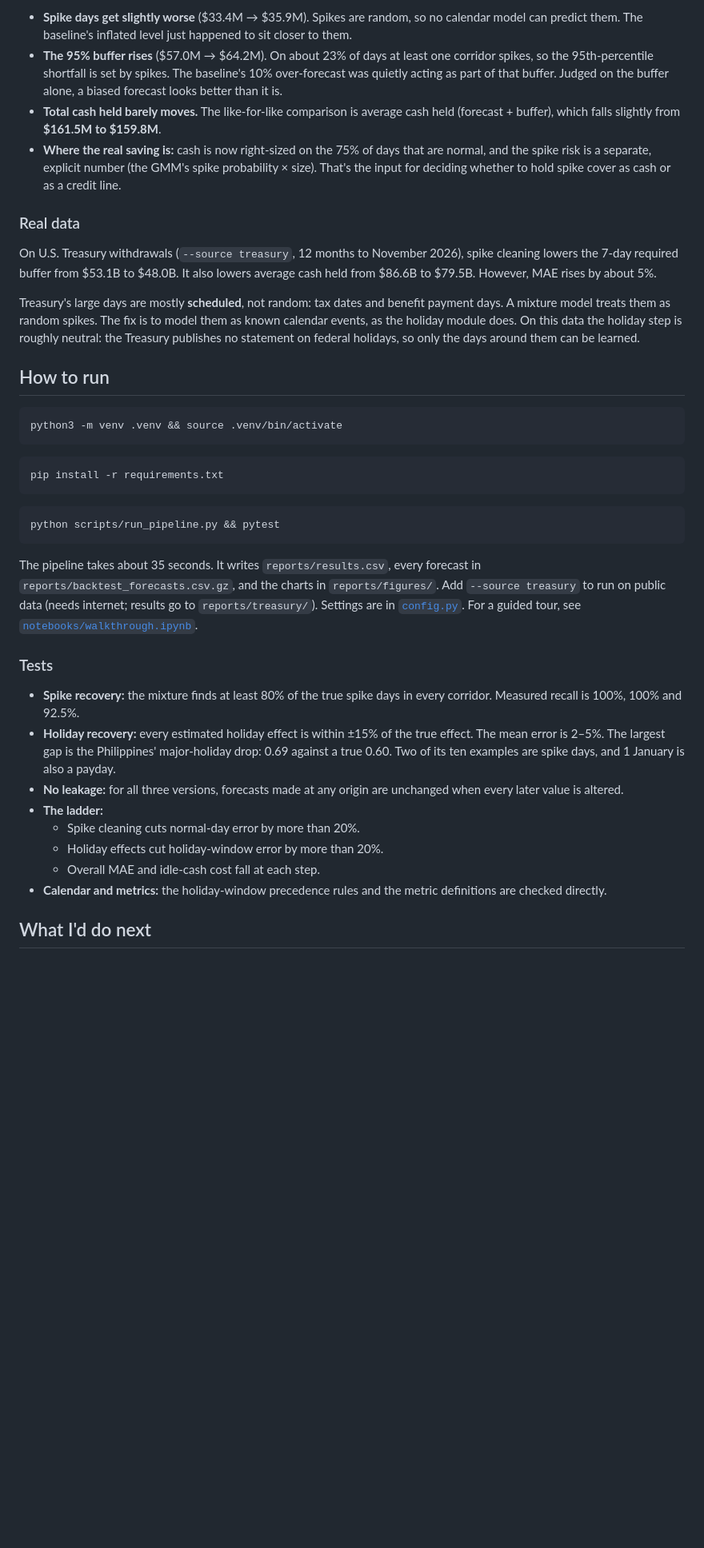
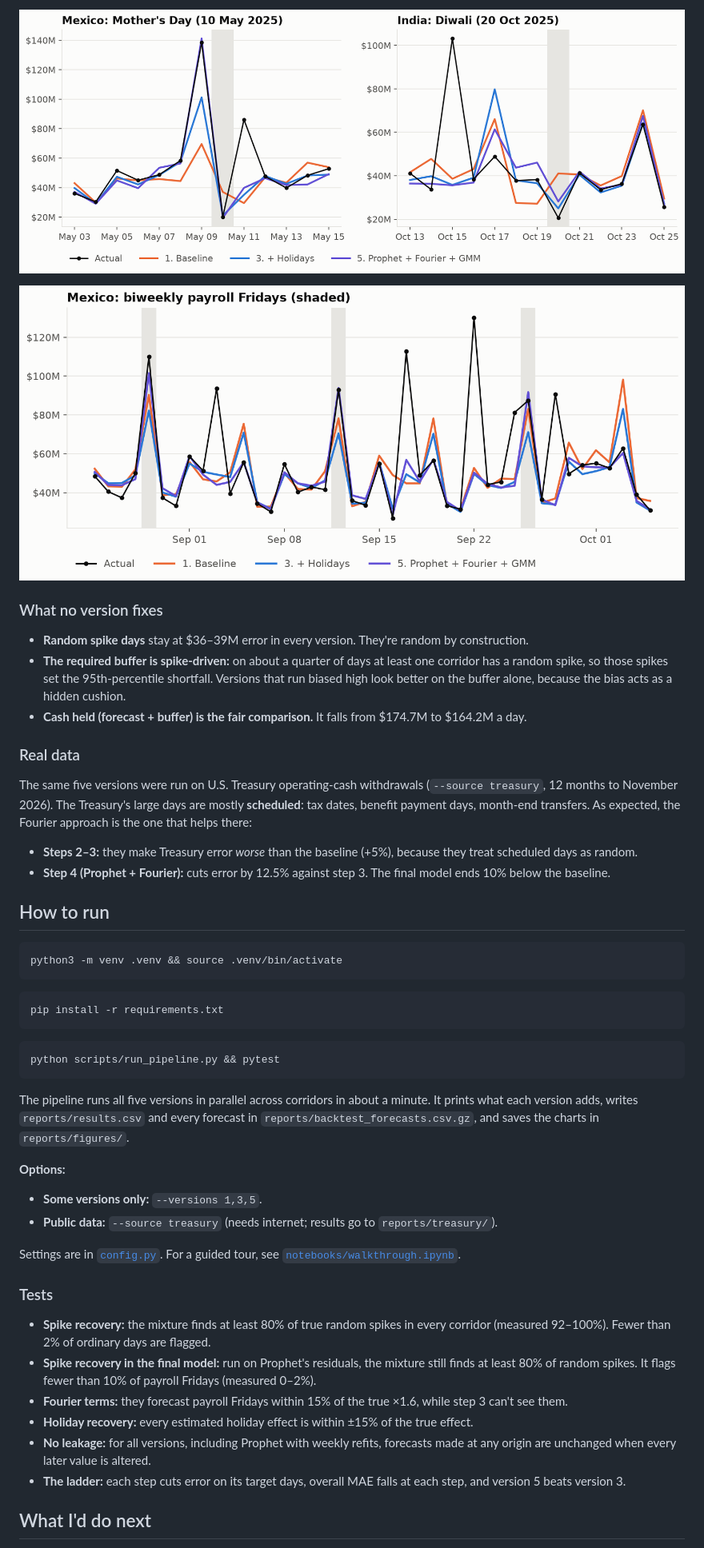
Before and after one commit to marlondocouto2/cash-flow-forecaster, a Markdown page: README.md, the part around one of its changes. Shown at 80% size. GitHub-like rendering; pictures changed too: reports/figures/holiday_zoom.png, reports/figures/scheduled_zoom.png (added); blank space fills up the shorter version.

````diff
--- a/README.md
+++ b/README.md
@@ -118,27 +143,29 @@ funded.
 
-- **Spike days get slightly worse** ($33.4M → $35.9M). Spikes are random, so no calendar
-  model can predict them. The baseline's inflated level just happened to sit closer to them.
-- **The 95% buffer rises** ($57.0M → $64.2M). On about 23% of days at least one corridor
-  spikes, so the 95th-percentile shortfall is set by spikes. The baseline's 10% over-forecast
-  was quietly acting as part of that buffer. Judged on the buffer alone, a biased forecast
-  looks better than it is.
-- **Total cash held barely moves.** The like-for-like comparison is average cash held
-  (forecast + buffer), which falls slightly from **$161.5M to $159.8M**.
-- **Where the real saving is:** cash is now right-sized on the 75% of days that are normal,
-  and the spike risk is a separate, explicit number (the GMM's spike probability × size).
-  That's the input for deciding whether to hold spike cover as cash or as a credit line.
+![Around two holidays: actual vs baseline vs step 3 vs final](reports/figures/holiday_zoom.png)
+
+![Biweekly payroll Fridays: the Fourier terms pick up the 14-day cycle](reports/figures/scheduled_zoom.png)
+
+### What no version fixes
+
+- **Random spike days** stay at $36–39M error in every version. They're random by
+  construction.
+- **The required buffer is spike-driven:** on about a quarter of days at least one corridor
+  has a random spike, so those spikes set the 95th-percentile shortfall. Versions that run
+  biased high look better on the buffer alone, because the bias acts as a hidden cushion.
+- **Cash held (forecast + buffer) is the fair comparison.** It falls from $174.7M to $164.2M
+  a day.
 
 ### Real data
 
-On U.S. Treasury withdrawals (`--source treasury`, 12 months to November 2026), spike
-cleaning lowers the 7-day required buffer from $53.1B to $48.0B. It also lowers average cash
-held from $86.6B to $79.5B. However, MAE rises by about 5%.
+The same five versions were run on U.S. Treasury operating-cash withdrawals
+(`--source treasury`, 12 months to November 2026). The Treasury's large days are mostly
+**scheduled**: tax dates, benefit payment days, month-end transfers. As expected, the
+Fourier approach is the one that helps there:
 
-Treasury's large days are mostly **scheduled**, not random: tax dates and benefit payment
-days. A mixture model treats them as random spikes. The fix is to model them as known
-calendar events, as the holiday module does. On this data the holiday step is roughly
-neutral: the Treasury publishes no statement on federal holidays, so only the days around
-them can be learned.
+- **Steps 2–3:** they make Treasury error *worse* than the baseline (+5%), because they treat
+  scheduled days as random.
+- **Step 4 (Prophet + Fourier):** cuts error by 12.5% against step 3. The final model ends
+  10% below the baseline.
 
 ## How to run
 
@@ -154,28 +181,31 @@ pip install -r requirements.txt
 python scripts/run_pipeline.py && pytest
 ```
 
-The pipeline takes about 35 seconds. It writes `reports/results.csv`, every forecast in
-`reports/backtest_forecasts.csv.gz`, and the charts in `reports/figures/`. Add
-`--source treasury` to run on public data (needs internet; results go to
-`reports/treasury/`). Settings are in [`config.py`](src/cashflow_forecaster/config.py).
-For a guided tour, see [`notebooks/walkthrough.ipynb`](notebooks/walkthrough.ipynb).
+The pipeline runs all five versions in parallel across corridors in about a minute. It
+prints what each version adds, writes `reports/results.csv` and every forecast in
+`reports/backtest_forecasts.csv.gz`, and saves the charts in `reports/figures/`.
+
+**Options:**
+
+- **Some versions only:** `--versions 1,3,5`.
+- **Public data:** `--source treasury` (needs internet; results go to `reports/treasury/`).
+
+Settings are in [`config.py`](src/cashflow_forecaster/config.py). For a guided tour, see
+[`notebooks/walkthrough.ipynb`](notebooks/walkthrough.ipynb).
 
 ### Tests
 
-- **Spike recovery:** the mixture finds at least 80% of the true spike days in every
-  corridor. Measured recall is 100%, 100% and 92.5%.
+- **Spike recovery:** the mixture finds at least 80% of true random spikes in every corridor
+  (measured 92–100%). Fewer than 2% of ordinary days are flagged.
+- **Spike recovery in the final model:** run on Prophet's residuals, the mixture still finds
+  at least 80% of random spikes. It flags fewer than 10% of payroll Fridays (measured 0–2%).
+- **Fourier terms:** they forecast payroll Fridays within 15% of the true ×1.6, while step 3
+  can't see them.
 - **Holiday recovery:** every estimated holiday effect is within ±15% of the true effect.
-  The mean error is 2–5%. The largest gap is the Philippines' major-holiday drop: 0.69
-  against a true 0.60. Two of its ten examples are spike days, and 1 January is also a
-  payday.
-- **No leakage:** for all three versions, forecasts made at any origin are unchanged when
-  every later value is altered.
-- **The ladder:**
-  - Spike cleaning cuts normal-day error by more than 20%.
-  - Holiday effects cut holiday-window error by more than 20%.
-  - Overall MAE and idle-cash cost fall at each step.
-- **Calendar and metrics:** the holiday-window precedence rules and the metric definitions
-  are checked directly.
+- **No leakage:** for all versions, including Prophet with weekly refits, forecasts made at
+  any origin are unchanged when every later value is altered.
+- **The ladder:** each step cuts error on its target days, overall MAE falls at each step,
+  and version 5 beats version 3.
 
 ## What I'd do next
 
````
Also changed, not shown: other parts of README.md (+103 -80 lines), data/README.md (+4 -3 lines), reports/figures/accuracy_steps.png (added), reports/figures/model_ladder.png, reports/figures/residual_gmm.png, reports/figures/results_table.png, 11 other files.
